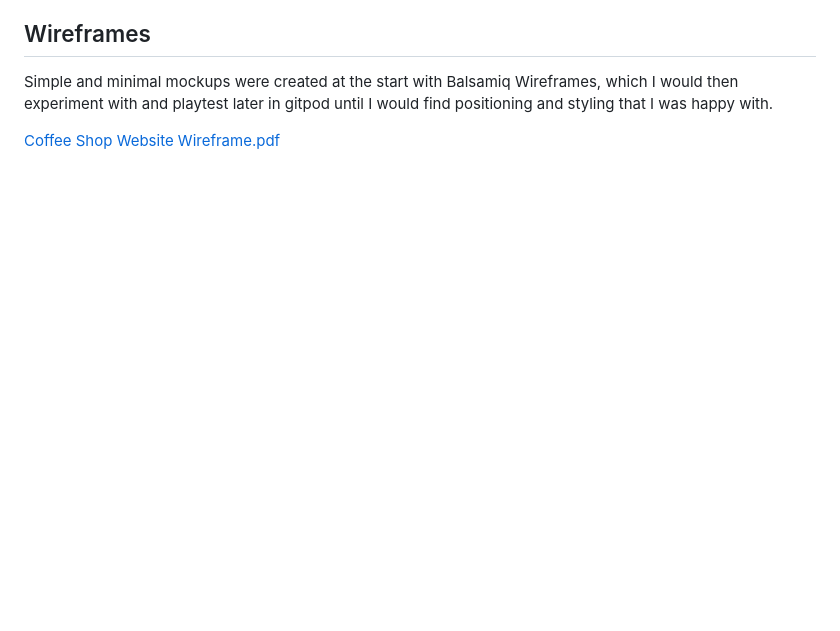
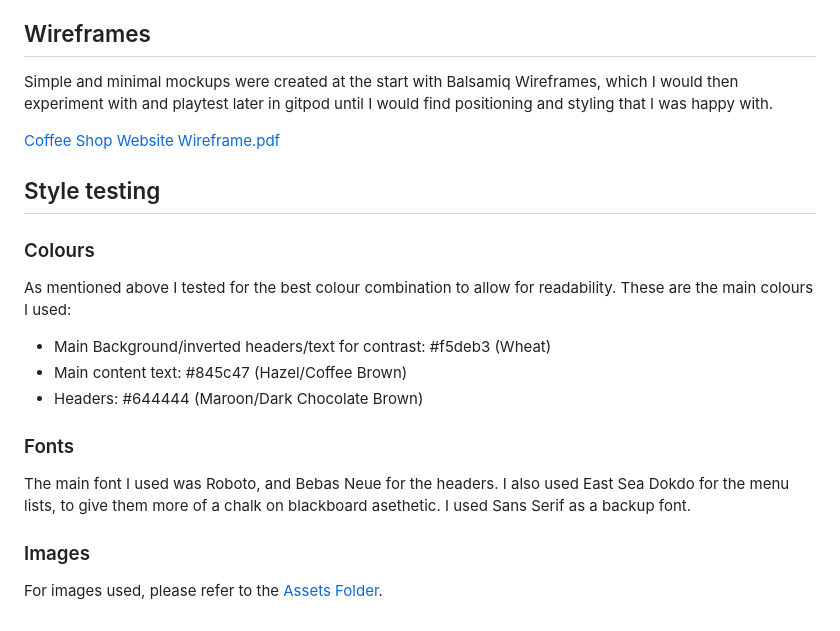
Before and after one commit to Liam-WB/Hackney-Coffee-Website-Liam-Blake-Portfolio-Project-1-, a Markdown page: README.md, the part around the change. Rendered like a GitHub page; blank space fills up the shorter version.

Commit message:
-Add style testing content

```diff
--- a/README.md
+++ b/README.md
@@ -55,3 +55,18 @@ The website was create with simplicity and ease of access in mind, so that would
 Simple and minimal mockups were created at the start with Balsamiq Wireframes, which I would then experiment with and playtest later in gitpod until I would find positioning and styling that I was happy with.
 
 [Coffee Shop Website Wireframe.pdf](https://github.com/Liam-WB/hackney-coffee/files/11355175/Coffee.Shop.Website.Wireframe.pdf)
+
+## Style testing
+
+### Colours
+As mentioned above I tested for the best colour combination to allow for readability.
+These are the main colours I used:
+- Main Background/inverted headers/text for contrast: #f5deb3 (Wheat)
+- Main content text: #845c47 (Hazel/Coffee Brown)
+- Headers: #644444 (Maroon/Dark Chocolate Brown)
+
+### Fonts
+The main font I used was Roboto, and Bebas Neue for the headers. I also used East Sea Dokdo for the menu lists, to give them more of a chalk on blackboard asethetic. I used Sans Serif as a backup font.
+
+### Images
+For images used, please refer to the [Assets Folder]().
```
